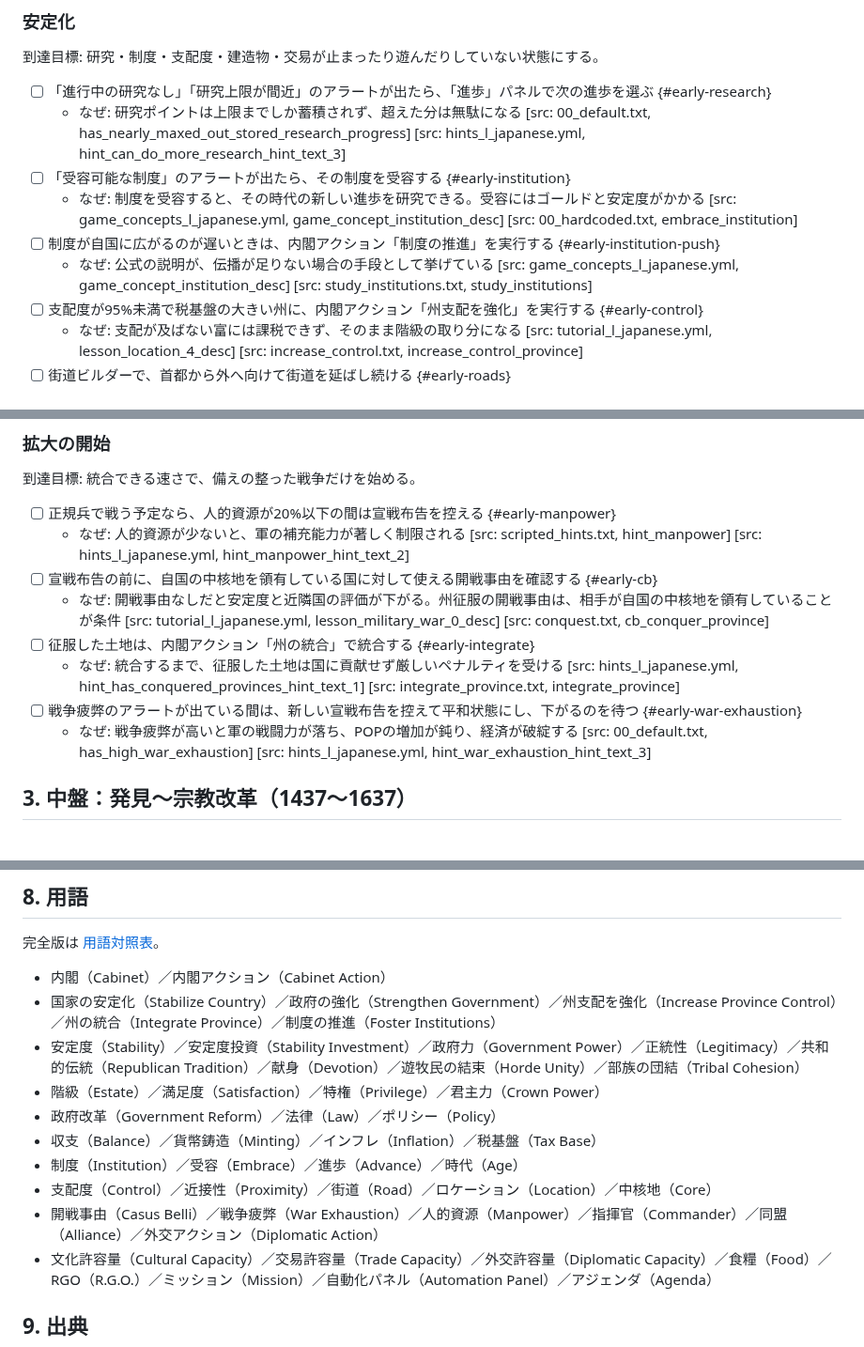
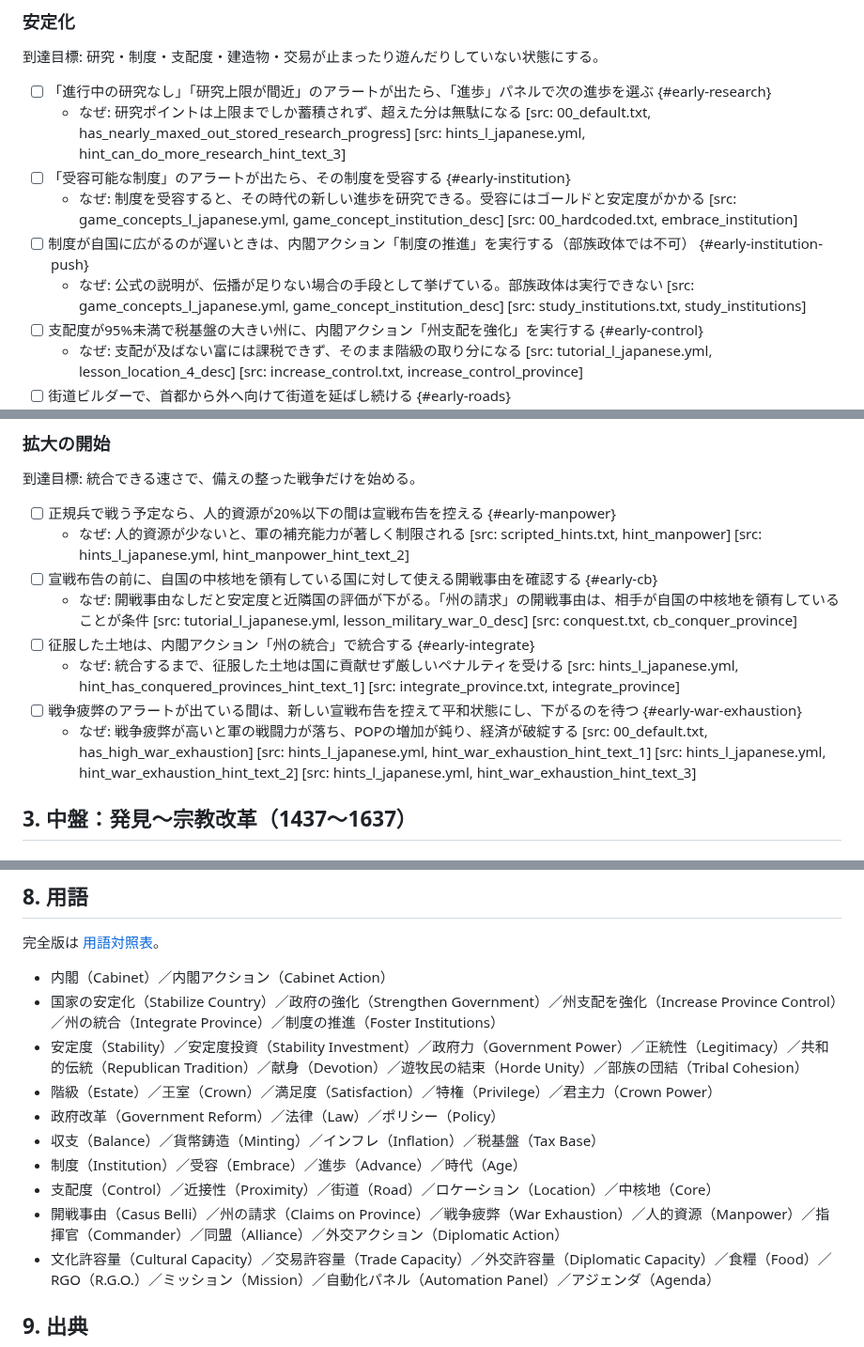
Before and after one commit to ramdamain-commits/paradox-game-guides, a Markdown page: eu5/eu5-play-checklist.md, 3 parts joined by grey strips. Shown at 94% size. Rendered like a GitHub page.

Commit message:
fix: チェックリスト序盤のアラート名・訳語・出典を訂正
- early-food: アラート名を「食糧市場在庫の少ない市場」に直す
- early-institution-push: 部族政体では不可の注記を追加
- 「君主階級」を「王室」、「州征服の開戦事由」を「州の請求」に直し、8章に用語を追加
- early-war-exhaustion: 出典を hint_war_exhaustion_hint_text_1・2 に付け替え

Co-Authored-By: Claude Sonnet 5.5 <noreply@anthropic.com>

```diff
--- a/eu5/eu5-play-checklist.md
+++ b/eu5/eu5-play-checklist.md
@@ -59,8 +59,8 @@
   - なぜ: 研究ポイントは上限までしか蓄積されず、超えた分は無駄になる [src: 00_default.txt, has_nearly_maxed_out_stored_research_progress] [src: hints_l_japanese.yml, hint_can_do_more_research_hint_text_3]
 - [ ] 「受容可能な制度」のアラートが出たら、その制度を受容する {#early-institution}
   - なぜ: 制度を受容すると、その時代の新しい進歩を研究できる。受容にはゴールドと安定度がかかる [src: game_concepts_l_japanese.yml, game_concept_institution_desc] [src: 00_hardcoded.txt, embrace_institution]
-- [ ] 制度が自国に広がるのが遅いときは、内閣アクション「制度の推進」を実行する {#early-institution-push}
-  - なぜ: 公式の説明が、伝播が足りない場合の手段として挙げている [src: game_concepts_l_japanese.yml, game_concept_institution_desc] [src: study_institutions.txt, study_institutions]
+- [ ] 制度が自国に広がるのが遅いときは、内閣アクション「制度の推進」を実行する（部族政体では不可） {#early-institution-push}
+  - なぜ: 公式の説明が、伝播が足りない場合の手段として挙げている。部族政体は実行できない [src: game_concepts_l_japanese.yml, game_concept_institution_desc] [src: study_institutions.txt, study_institutions]
 - [ ] 支配度が95%未満で税基盤の大きい州に、内閣アクション「州支配を強化」を実行する {#early-control}
   - なぜ: 支配が及ばない富には課税できず、そのまま階級の取り分になる [src: tutorial_l_japanese.yml, lesson_location_4_desc] [src: increase_control.txt, increase_control_province]
 - [ ] 街道ビルダーで、首都から外へ向けて街道を延ばし続ける {#early-roads}
@@ -83,11 +83,11 @@
 - [ ] 正規兵で戦う予定なら、人的資源が20%以下の間は宣戦布告を控える {#early-manpower}
   - なぜ: 人的資源が少ないと、軍の補充能力が著しく制限される [src: scripted_hints.txt, hint_manpower] [src: hints_l_japanese.yml, hint_manpower_hint_text_2]
 - [ ] 宣戦布告の前に、自国の中核地を領有している国に対して使える開戦事由を確認する {#early-cb}
-  - なぜ: 開戦事由なしだと安定度と近隣国の評価が下がる。州征服の開戦事由は、相手が自国の中核地を領有していることが条件 [src: tutorial_l_japanese.yml, lesson_military_war_0_desc] [src: conquest.txt, cb_conquer_province]
+  - なぜ: 開戦事由なしだと安定度と近隣国の評価が下がる。「州の請求」の開戦事由は、相手が自国の中核地を領有していることが条件 [src: tutorial_l_japanese.yml, lesson_military_war_0_desc] [src: conquest.txt, cb_conquer_province]
 - [ ] 征服した土地は、内閣アクション「州の統合」で統合する {#early-integrate}
   - なぜ: 統合するまで、征服した土地は国に貢献せず厳しいペナルティを受ける [src: hints_l_japanese.yml, hint_has_conquered_provinces_hint_text_1] [src: integrate_province.txt, integrate_province]
 - [ ] 戦争疲弊のアラートが出ている間は、新しい宣戦布告を控えて平和状態にし、下がるのを待つ {#early-war-exhaustion}
-  - なぜ: 戦争疲弊が高いと軍の戦闘力が落ち、POPの増加が鈍り、経済が破綻する [src: 00_default.txt, has_high_war_exhaustion] [src: hints_l_japanese.yml, hint_war_exhaustion_hint_text_3]
+  - なぜ: 戦争疲弊が高いと軍の戦闘力が落ち、POPの増加が鈍り、経済が破綻する [src: 00_default.txt, has_high_war_exhaustion] [src: hints_l_japanese.yml, hint_war_exhaustion_hint_text_1] [src: hints_l_japanese.yml, hint_war_exhaustion_hint_text_2] [src: hints_l_japanese.yml, hint_war_exhaustion_hint_text_3]
 
 ## 3. 中盤：発見〜宗教改革（1437〜1637）
 
@@ -116,12 +116,12 @@
 - 内閣（Cabinet）／内閣アクション（Cabinet Action）
 - 国家の安定化（Stabilize Country）／政府の強化（Strengthen Government）／州支配を強化（Increase Province Control）／州の統合（Integrate Province）／制度の推進（Foster Institutions）
 - 安定度（Stability）／安定度投資（Stability Investment）／政府力（Government Power）／正統性（Legitimacy）／共和的伝統（Republican Tradition）／献身（Devotion）／遊牧民の結束（Horde Unity）／部族の団結（Tribal Cohesion）
-- 階級（Estate）／満足度（Satisfaction）／特権（Privilege）／君主力（Crown Power）
+- 階級（Estate）／王室（Crown）／満足度（Satisfaction）／特権（Privilege）／君主力（Crown Power）
 - 政府改革（Government Reform）／法律（Law）／ポリシー（Policy）
 - 収支（Balance）／貨幣鋳造（Minting）／インフレ（Inflation）／税基盤（Tax Base）
 - 制度（Institution）／受容（Embrace）／進歩（Advance）／時代（Age）
 - 支配度（Control）／近接性（Proximity）／街道（Road）／ロケーション（Location）／中核地（Core）
-- 開戦事由（Casus Belli）／戦争疲弊（War Exhaustion）／人的資源（Manpower）／指揮官（Commander）／同盟（Alliance）／外交アクション（Diplomatic Action）
+- 開戦事由（Casus Belli）／州の請求（Claims on Province）／戦争疲弊（War Exhaustion）／人的資源（Manpower）／指揮官（Commander）／同盟（Alliance）／外交アクション（Diplomatic Action）
 - 文化許容量（Cultural Capacity）／交易許容量（Trade Capacity）／外交許容量（Diplomatic Capacity）／食糧（Food）／RGO（R.G.O.）／ミッション（Mission）／自動化パネル（Automation Panel）／アジェンダ（Agenda）
 
 ## 9. 出典
```
Also changed, not shown: other parts of eu5/eu5-play-checklist.md (+3 -3 lines).
